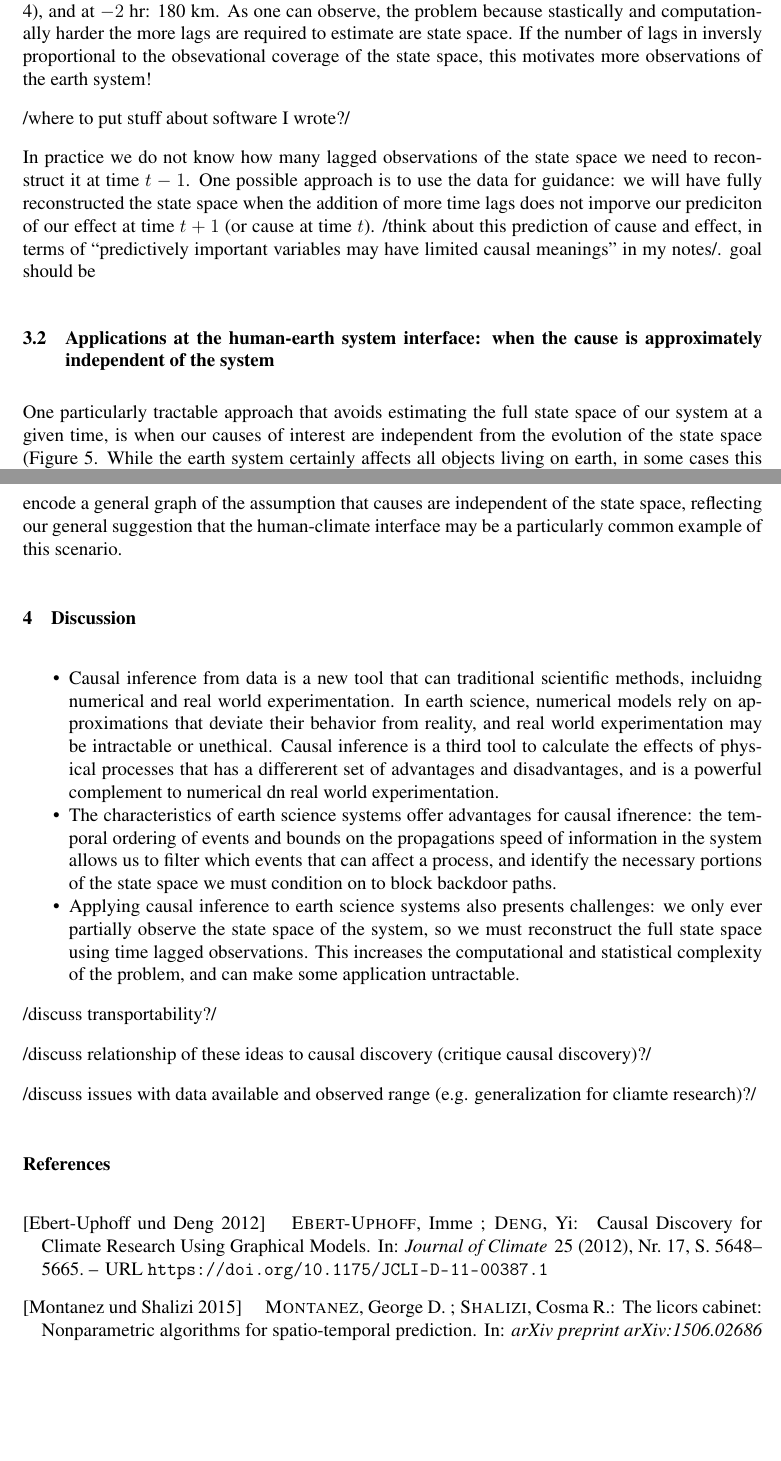
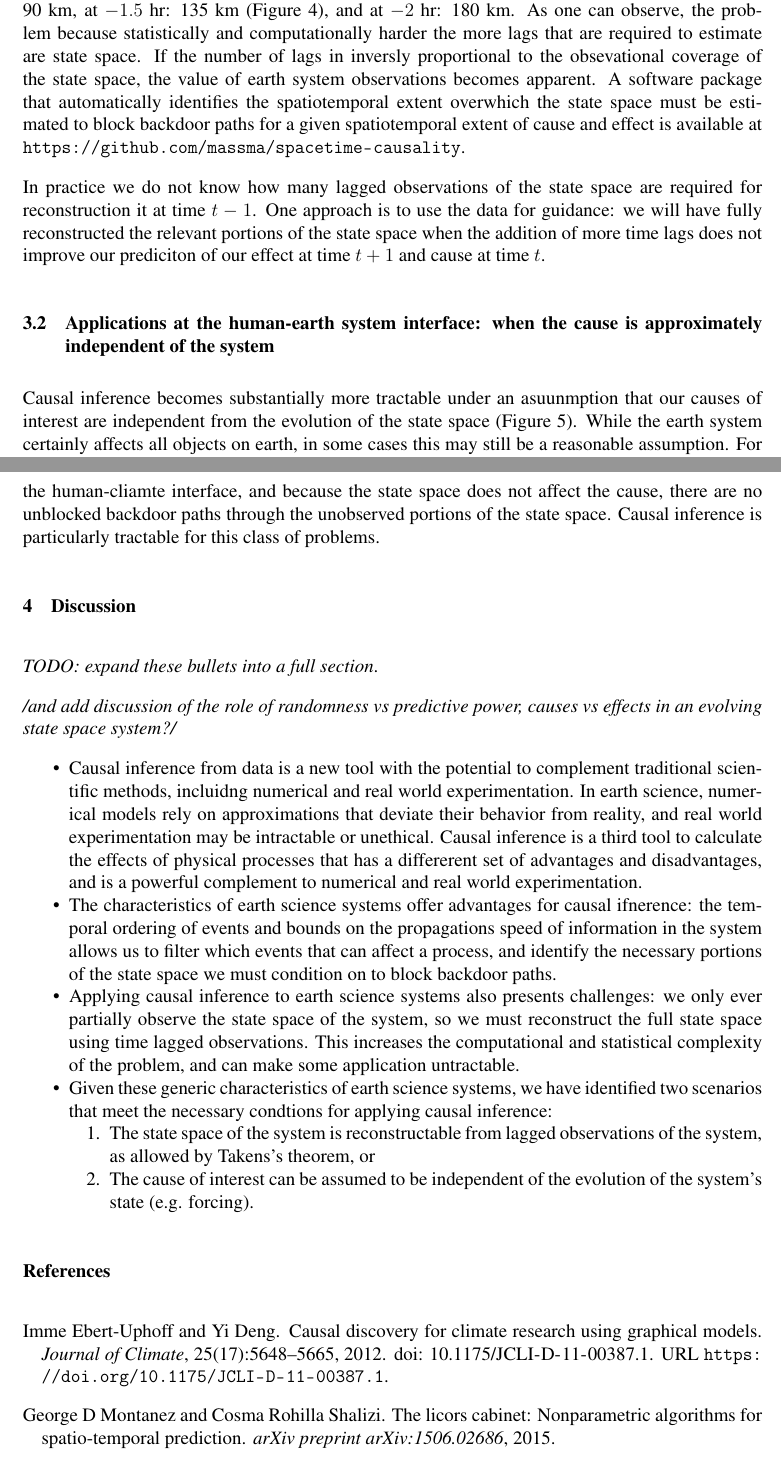
Before and after one commit to massma/causality-earth-science, a LaTeX paper (causality.tex, which reads def.tex): two parts of pages 8 and 10 of 11, joined at a grey line, cut so that both start at the same text, the shorter picture padded with empty space. Compiled offline with pdfLaTeX.

Commit message:
final readthrough

```diff
--- a/causality.tex
+++ b/causality.tex
@@ -426,4 +415,0 @@ time, inlcluding all observations of events within the past lightcone
-of the system. For example, at $-1$ hours our circular radius would be
-90 km, at $-1.5$ hr: 135 km (Figure \ref{fig:lightcone}), and at $-2$
-hr: 180 km. As one can observe, the problem because stastically and
-computationally harder the more lags are required to estimate are
@@ -430,6 +426,14 @@ computationally harder the more lags are required to estimate are
+system. For example, at $-1$ hours our circular radius would be 90 km,
+at $-1.5$ hr: 135 km (Figure \ref{fig:lightcone}), and at $-2$ hr: 180
+km. As one can observe, the problem because statistically and
+computationally harder the more lags that are required to estimate are
 state space. If the number of lags in inversly proportional to the
-obsevational coverage of the state space, this motivates more
-observations of the earth system!
+obsevational coverage of the state space, the value of earth system
+observations becomes apparent. A software package that automatically
+identifies the spatiotemporal extent overwhich the state space must be
+estimated to block backdoor paths for a given spatiotemporal extent of
+cause and effect is available at
+\url{https://github.com/massma/spacetime-causality}.
 
 \begin{figure}
   \includegraphics[width=0.75\textwidth]{./lightcone.pdf}
@@ -447,23 +450,16 @@ observations of the earth system!
-/where to put stuff about software I wrote?/
-
 In practice we do not know how many lagged observations of the state
-space we need to reconstruct it at time $t-1$. One possible approach
+space are required for reconstruction it at time $t-1$. One approach
 is to use the data for guidance: we will have fully reconstructed the
-state space when the addition of more time lags does not imporve our
-prediciton of our effect at time \(t+1\) (or cause at time
-$t$). /think about this prediction of cause and effect, in terms of
-``predictively important variables may have limited causal meanings''
-in my notes/. goal should be
-
+relevant portions of the state space when the addition of more time
+lags does not improve our prediciton of our effect at time \(t+1\) and
+cause at time $t$.
 
 \subsection{Applications at the human-earth system interface: when the
   cause is approximately independent of the system}
 \label{human}
 
-One particularly tractable approach that avoids estimating the full
-state space of our system at a given time, is when our causes of
-interest are independent from the evolution of the state space (Figure
-\ref{fig:forcing}. While the earth system certainly affects all
-objects living on earth, in some cases this may be a reasonable
-assumption. For example, it is tragic but unfortunately recent human
-history has demonstrated that our global actions are relatively
+Causal inference becomes substantially more tractable under an
+asuunmption that our causes of interest are independent from the
+evolution of the state space (Figure \ref{fig:forcing}). While the
+earth system certainly affects all objects on earth, in some cases
+this may still be a reasonable assumption. For example, recent human
@@ -495,4 +485,0 @@ as in urban centers where urban planning is relatively independent
-fo recent climate history. We encode a general graph of the
-assumption that causes are independent of the state space,
-reflecting our general suggestion that the human-climate interface
-may be a particularly common example of this scenario.
@@ -499,15 +490,25 @@ may be a particularly common example of this scenario.
+representitive of many such scenarios at the human-cliamte interface,
+and because the state space does not affect the cause, there are no
+unblocked backdoor paths through the unobserved portions of the state
+space. Causal inference is particularly tractable for this class of
+problems.
 
 \section{Discussion}
 
+\emph{TODO: expand these bullets into a full section}.
+
+\emph{/and add discussion of the role of randomness vs predictive
+  power, causes vs effects in an evolving state space system?/}
+
 \begin{itemize}
-\item Causal inference from data is a new tool that can traditional
-  scientific methods, incluidng numerical and real world
-  experimentation. In earth science, numerical models rely on
-  approximations that deviate their behavior from reality, and real
+\item Causal inference from data is a new tool with the potential to
+  complement traditional scientific methods, incluidng numerical and
+  real world experimentation. In earth science, numerical models rely
+  on approximations that deviate their behavior from reality, and real
   world experimentation may be intractable or unethical. Causal
   inference is a third tool to calculate the effects of physical
   processes that has a differerent set of advantages and
-  disadvantages, and is a powerful complement to numerical dn real
+  disadvantages, and is a powerful complement to numerical and real
   world experimentation.
 \item The characteristics of earth science systems offer advantages
   for causal ifnerence: the temporal ordering of events and bounds on
@@ -521,15 +522,26 @@ may be a particularly common example of this scenario.
   lagged observations. This increases the computational and
   statistical complexity of the problem, and can make some application
   untractable.
+\item Given these generic characteristics of earth science systems, we
+  have identified two scenarios that meet the necessary condtions for
+  applying causal inference:
+  \begin{enumerate}
+  \item The state space of the system is reconstructable
+    from lagged observations of the system, as allowed by
+    Takens's theorem, or
+  \item The cause of interest can be assumed to be
+    independent of the evolution of the system's state
+    (e.g. forcing).
+  \end{enumerate}
 \end{itemize}
 
-/discuss transportability?/
+% /discuss transportability?/
 
-/discuss relationship of these ideas to causal discovery (critique
-causal discovery)?/
+% /discuss relationship of these ideas to causal discovery (critique
+% causal discovery)?/
 
-/discuss issues with data available and observed range
-(e.g. generalization for cliamte research)?/
+% /discuss issues with data available and observed range
+% (e.g. generalization for cliamte research)?/
 
 \bibliography{references.bib}
 
--- a/def.tex
+++ b/def.tex
@@ -32,7 +32,7 @@
 
 % useful packages
 \usepackage{natbib}
-\bibliographystyle{dinat}
+\bibliographystyle{plainnat}
 \usepackage{epsfig}
 \usepackage{url}
 \usepackage{bm}
```
Also changed, not shown: causality.tex (104 more changed lines), 1 other file. Lines whose indentation alone changed are shown as unchanged.
